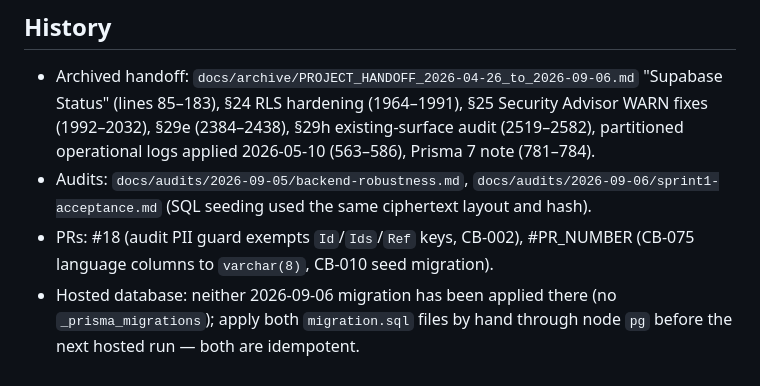
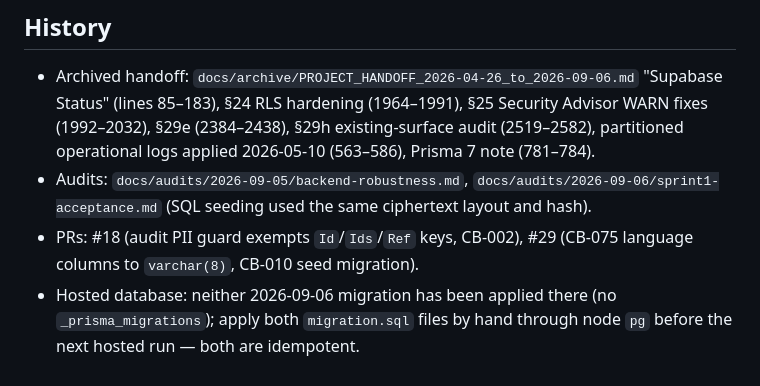
Before and after one commit to shahbaz242630/Family-Checkin, a Markdown page: docs/handoffs/data-security-and-privacy.md, the part around the change. GitHub-like rendering.

```diff
--- a/docs/handoffs/data-security-and-privacy.md
+++ b/docs/handoffs/data-security-and-privacy.md
@@ -84,5 +84,5 @@ This feature owns scripts, not HTTP routes. All run from `apps/backend` and read
 
 - Archived handoff: `docs/archive/PROJECT_HANDOFF_2026-04-26_to_2026-09-06.md` "Supabase Status" (lines 85–183), §24 RLS hardening (1964–1991), §25 Security Advisor WARN fixes (1992–2032), §29e (2384–2438), §29h existing-surface audit (2519–2582), partitioned operational logs applied 2026-05-10 (563–586), Prisma 7 note (781–784).
 - Audits: `docs/audits/2026-09-05/backend-robustness.md`, `docs/audits/2026-09-06/sprint1-acceptance.md` (SQL seeding used the same ciphertext layout and hash).
-- PRs: #18 (audit PII guard exempts `Id`/`Ids`/`Ref` keys, CB-002), #PR_NUMBER (CB-075 language columns to `varchar(8)`, CB-010 seed migration).
+- PRs: #18 (audit PII guard exempts `Id`/`Ids`/`Ref` keys, CB-002), #29 (CB-075 language columns to `varchar(8)`, CB-010 seed migration).
 - Hosted database: neither 2026-09-06 migration has been applied there (no `_prisma_migrations`); apply both `migration.sql` files by hand through node `pg` before the next hosted run — both are idempotent.
```
Also changed, not shown: docs/COMPLETION_BACKLOG.md (+2 -2 lines), docs/handoffs/channels-and-providers.md (+1 -1 lines).
